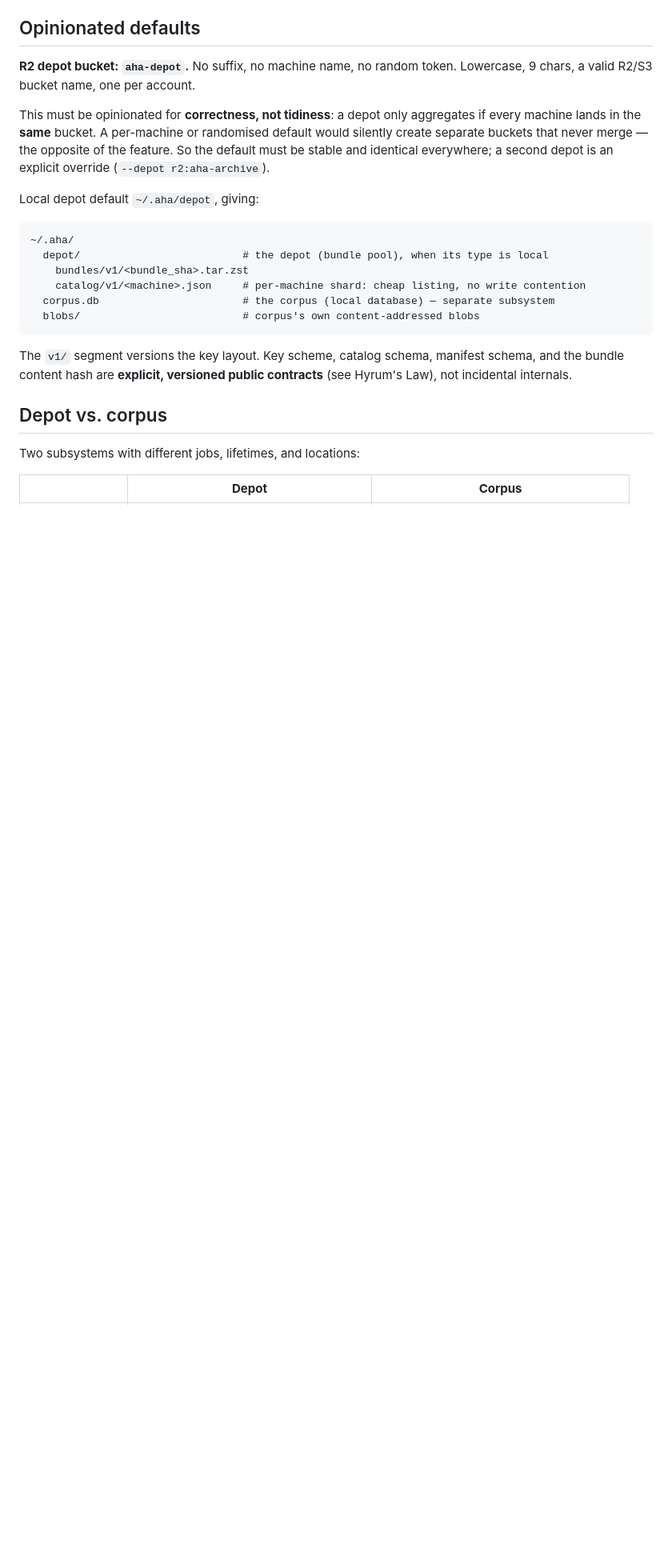
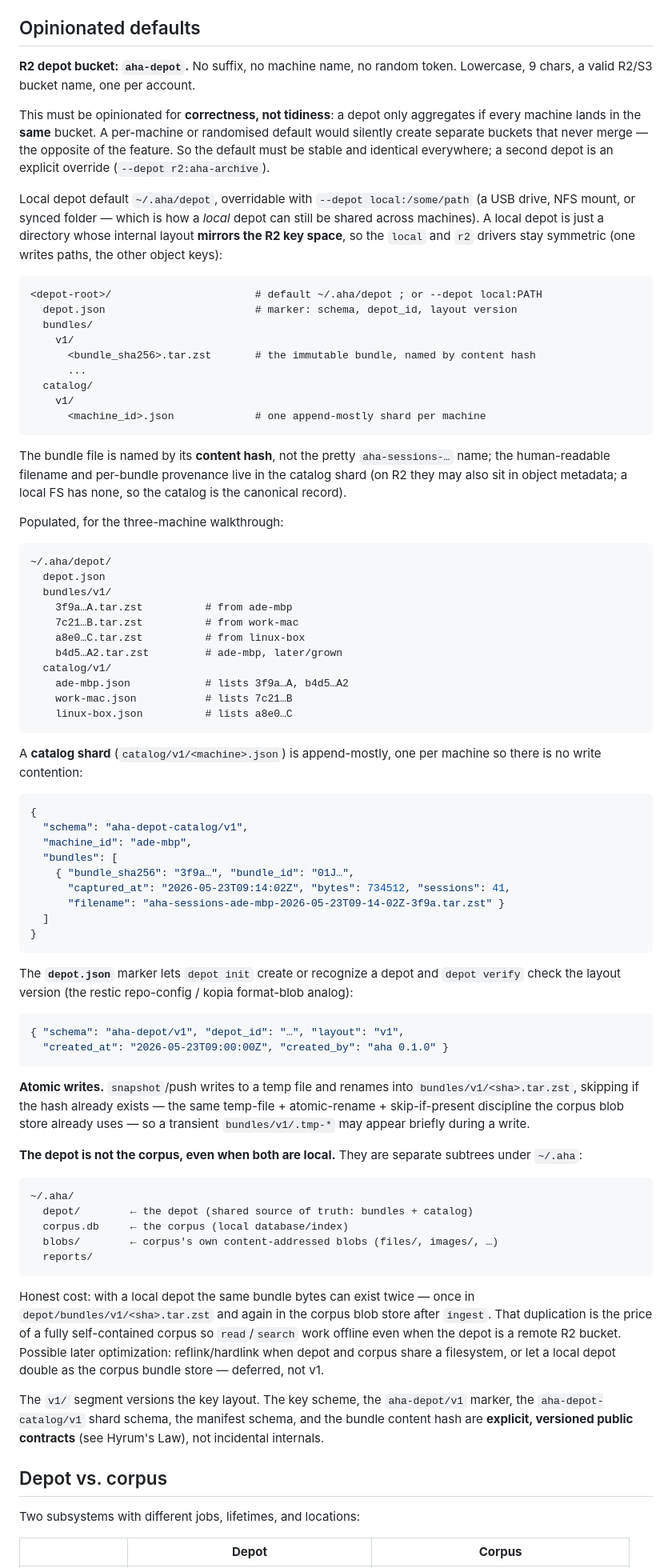
Before and after one commit to adewale/aha, a Markdown page: docs/r2-snapshot-aggregation-spec.md, the part around the change. Shown at 80% size. Drawn GitHub-style; blank space fills up the shorter version.

Commit message:
Detail the local depot on-disk structure
Expand the depot layout with the depot.json marker, the
aha-depot-catalog/v1 shard schema, content-hash bundle naming, atomic
writes, and the honest depot-vs-corpus byte duplication note. Add the
marker and catalog schemas to the versioned public contracts.

https://claude.ai/code/session_01HNTFUMTR1yVBygtaKAe72M

````diff
--- a/docs/r2-snapshot-aggregation-spec.md
+++ b/docs/r2-snapshot-aggregation-spec.md
@@ -202,20 +202,97 @@ randomised default would silently create separate buckets that never merge — t
 opposite of the feature. So the default must be stable and identical everywhere;
 a second depot is an explicit override (`--depot r2:aha-archive`).
 
-Local depot default `~/.aha/depot`, giving:
+Local depot default `~/.aha/depot`, overridable with `--depot local:/some/path`
+(a USB drive, NFS mount, or synced folder — which is how a *local* depot can
+still be shared across machines). A local depot is just a directory whose
+internal layout **mirrors the R2 key space**, so the `local` and `r2` drivers
+stay symmetric (one writes paths, the other object keys):
+
+```text
+<depot-root>/                       # default ~/.aha/depot ; or --depot local:PATH
+  depot.json                        # marker: schema, depot_id, layout version
+  bundles/
+    v1/
+      <bundle_sha256>.tar.zst       # the immutable bundle, named by content hash
+      ...
+  catalog/
+    v1/
+      <machine_id>.json             # one append-mostly shard per machine
+```
+
+The bundle file is named by its **content hash**, not the pretty
+`aha-sessions-…` name; the human-readable filename and per-bundle provenance live
+in the catalog shard (on R2 they may also sit in object metadata; a local FS has
+none, so the catalog is the canonical record).
+
+Populated, for the three-machine walkthrough:
+
+```text
+~/.aha/depot/
+  depot.json
+  bundles/v1/
+    3f9a…A.tar.zst          # from ade-mbp
+    7c21…B.tar.zst          # from work-mac
+    a8e0…C.tar.zst          # from linux-box
+    b4d5…A2.tar.zst         # ade-mbp, later/grown
+  catalog/v1/
+    ade-mbp.json            # lists 3f9a…A, b4d5…A2
+    work-mac.json           # lists 7c21…B
+    linux-box.json          # lists a8e0…C
+```
+
+A **catalog shard** (`catalog/v1/<machine>.json`) is append-mostly, one per
+machine so there is no write contention:
+
+```json
+{
+  "schema": "aha-depot-catalog/v1",
+  "machine_id": "ade-mbp",
+  "bundles": [
+    { "bundle_sha256": "3f9a…", "bundle_id": "01J…",
+      "captured_at": "2026-05-23T09:14:02Z", "bytes": 734512, "sessions": 41,
+      "filename": "aha-sessions-ade-mbp-2026-05-23T09-14-02Z-3f9a.tar.zst" }
+  ]
+}
+```
+
+The **`depot.json`** marker lets `depot init` create or recognize a depot and
+`depot verify` check the layout version (the restic repo-config / kopia
+format-blob analog):
+
+```json
+{ "schema": "aha-depot/v1", "depot_id": "…", "layout": "v1",
+  "created_at": "2026-05-23T09:00:00Z", "created_by": "aha 0.1.0" }
+```
+
+**Atomic writes.** `snapshot`/push writes to a temp file and renames into
+`bundles/v1/<sha>.tar.zst`, skipping if the hash already exists — the same
+temp-file + atomic-rename + skip-if-present discipline the corpus blob store
+already uses — so a transient `bundles/v1/.tmp-*` may appear briefly during a
+write.
+
+**The depot is not the corpus, even when both are local.** They are separate
+subtrees under `~/.aha`:
 
 ```text
 ~/.aha/
-  depot/                          # the depot (bundle pool), when its type is local
-    bundles/v1/<bundle_sha>.tar.zst
-    catalog/v1/<machine>.json     # per-machine shard: cheap listing, no write contention
-  corpus.db                       # the corpus (local database) — separate subsystem
-  blobs/                          # corpus's own content-addressed blobs
+  depot/        ← the depot (shared source of truth: bundles + catalog)
+  corpus.db     ← the corpus (local database/index)
+  blobs/        ← corpus's own content-addressed blobs (files/, images/, …)
+  reports/
 ```
 
-The `v1/` segment versions the key layout. Key scheme, catalog schema, manifest
-schema, and the bundle content hash are **explicit, versioned public contracts**
-(see Hyrum's Law), not incidental internals.
+Honest cost: with a local depot the same bundle bytes can exist twice — once in
+`depot/bundles/v1/<sha>.tar.zst` and again in the corpus blob store after
+`ingest`. That duplication is the price of a fully self-contained corpus so
+`read`/`search` work offline even when the depot is a remote R2 bucket. Possible
+later optimization: reflink/hardlink when depot and corpus share a filesystem, or
+let a local depot double as the corpus bundle store — deferred, not v1.
+
+The `v1/` segment versions the key layout. The key scheme, the `aha-depot/v1`
+marker, the `aha-depot-catalog/v1` shard schema, the manifest schema, and the
+bundle content hash are **explicit, versioned public contracts** (see Hyrum's
+Law), not incidental internals.
 
 ## Depot vs. corpus
 
````
